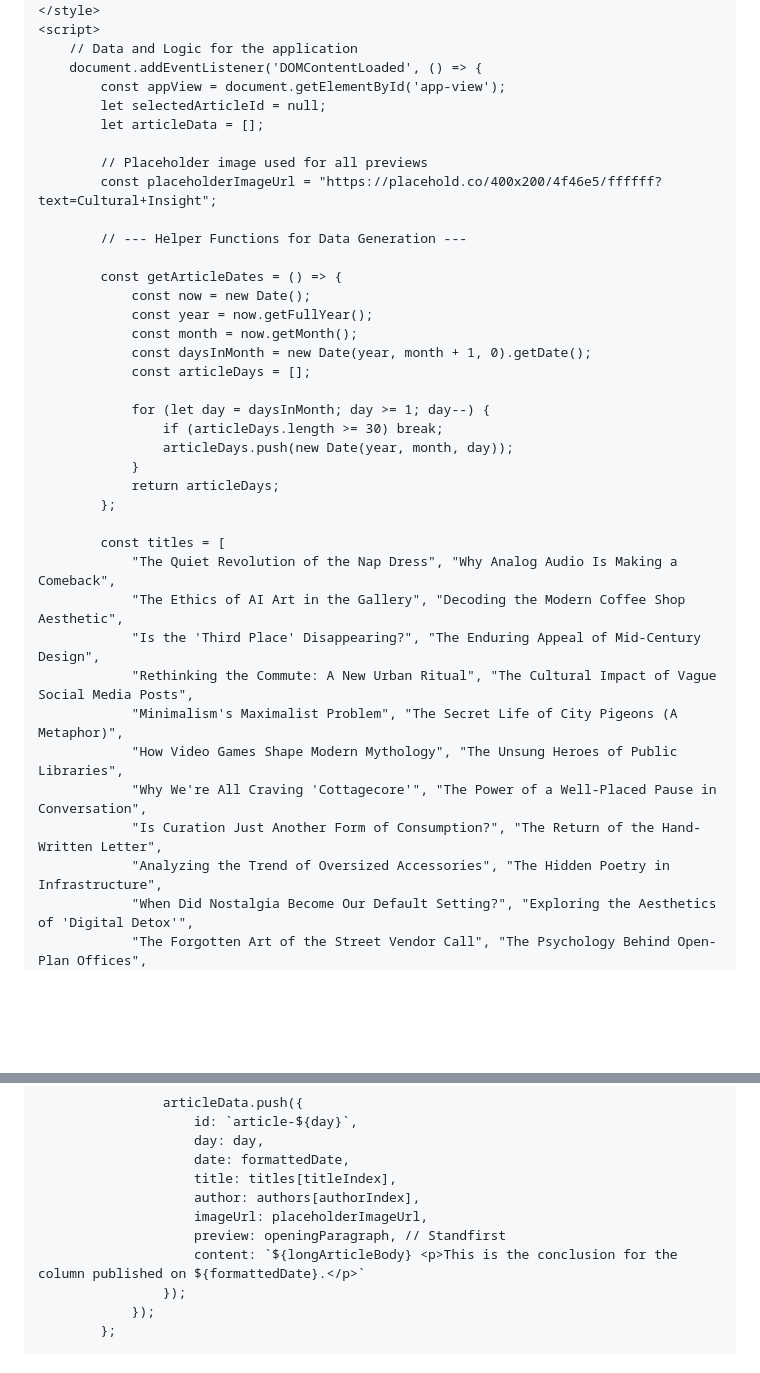
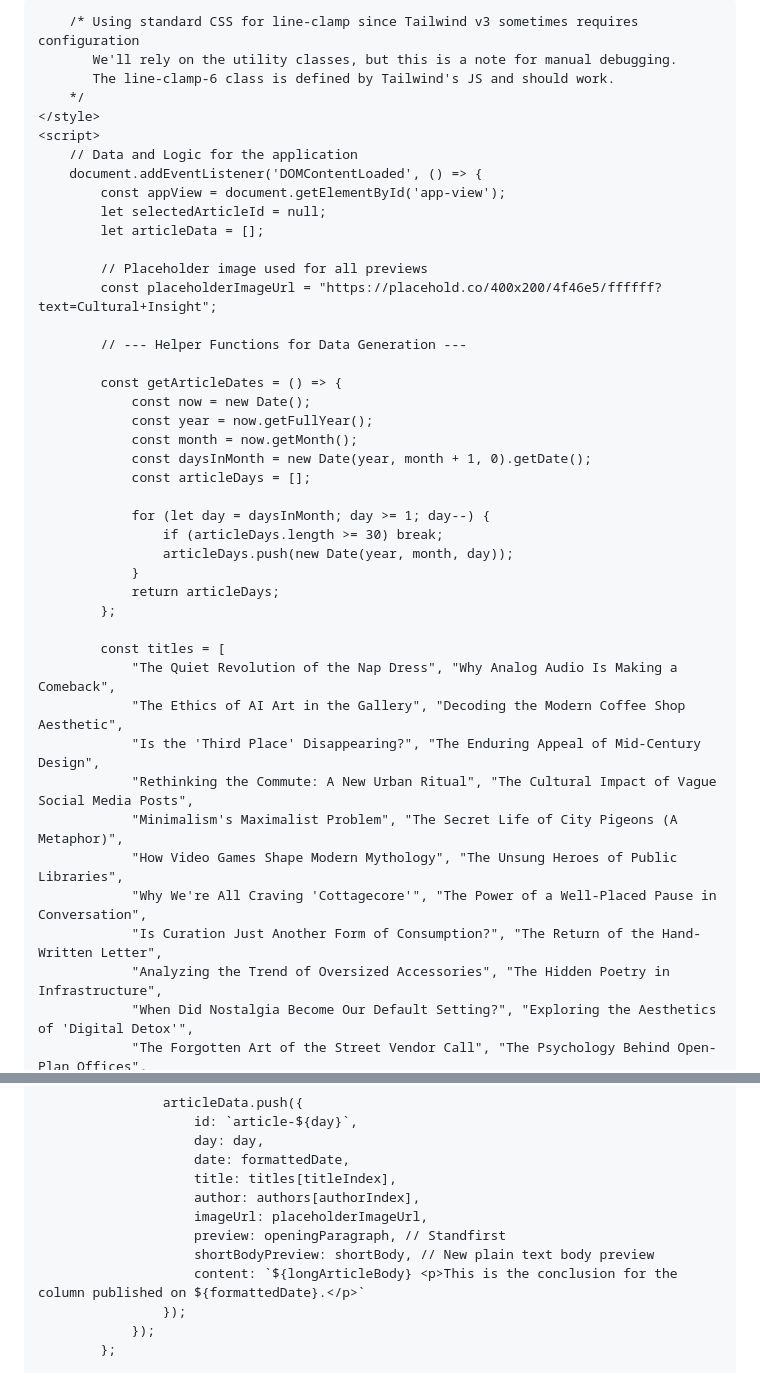
Before and after one commit to isaaqtomkins-debug/daily-scroll, a Markdown page: README.md, 2 parts joined by grey strips. Rendered like a GitHub page; blank space fills up the shorter version.

```diff
--- a/README.md
+++ b/README.md
@@ -43,11 +42,15 @@
             padding-right: 1rem;
             max-height: calc(80vh - 80px); /* Adjust height for the full screen view */
         }
-
         /* Ensure smooth scrolling when navigating to 'About' */
         html {
             scroll-behavior: smooth;
         }
+
+        /* Using standard CSS for line-clamp since Tailwind v3 sometimes requires configuration
+           We'll rely on the utility classes, but this is a note for manual debugging.
+           The line-clamp-6 class is defined by Tailwind's JS and should work.
+        */
     </style>
     <script>
         // Data and Logic for the application
@@ -123,6 +131,7 @@
                         author: authors[authorIndex],
                         imageUrl: placeholderImageUrl,
                         preview: openingParagraph, // Standfirst
+                        shortBodyPreview: shortBody, // New plain text body preview
                         content: `${longArticleBody} <p>This is the conclusion for the column published on ${formattedDate}.</p>`
                     });
                 });
```
Also changed, not shown: other parts of README.md (+28 -7 lines).
